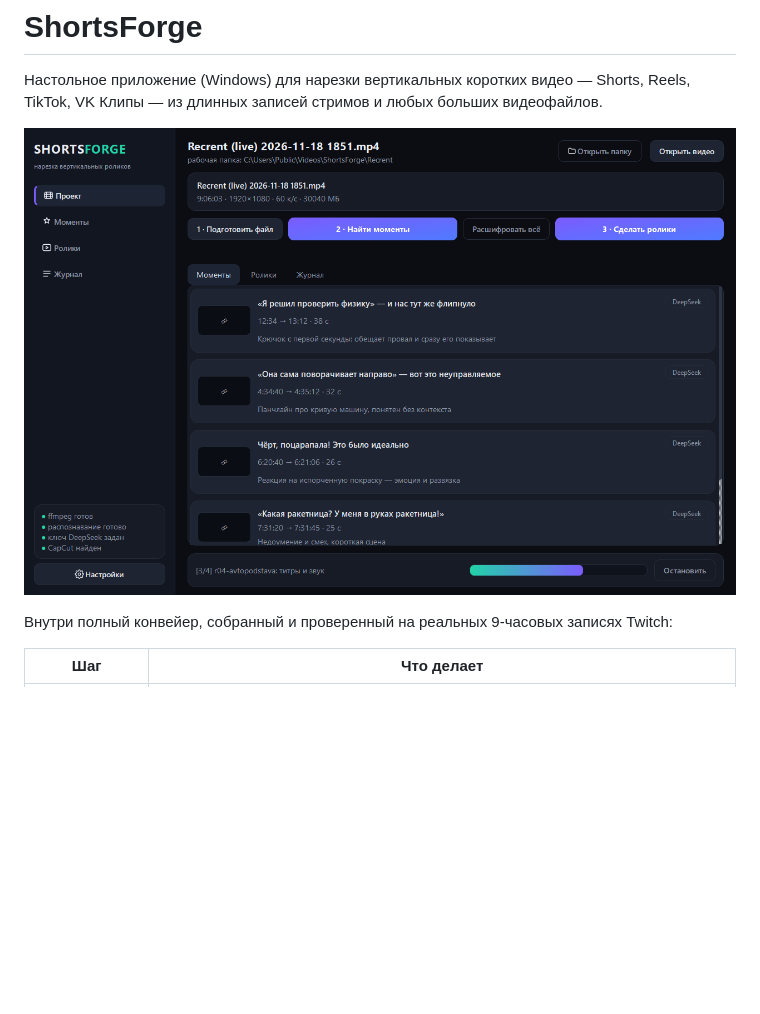
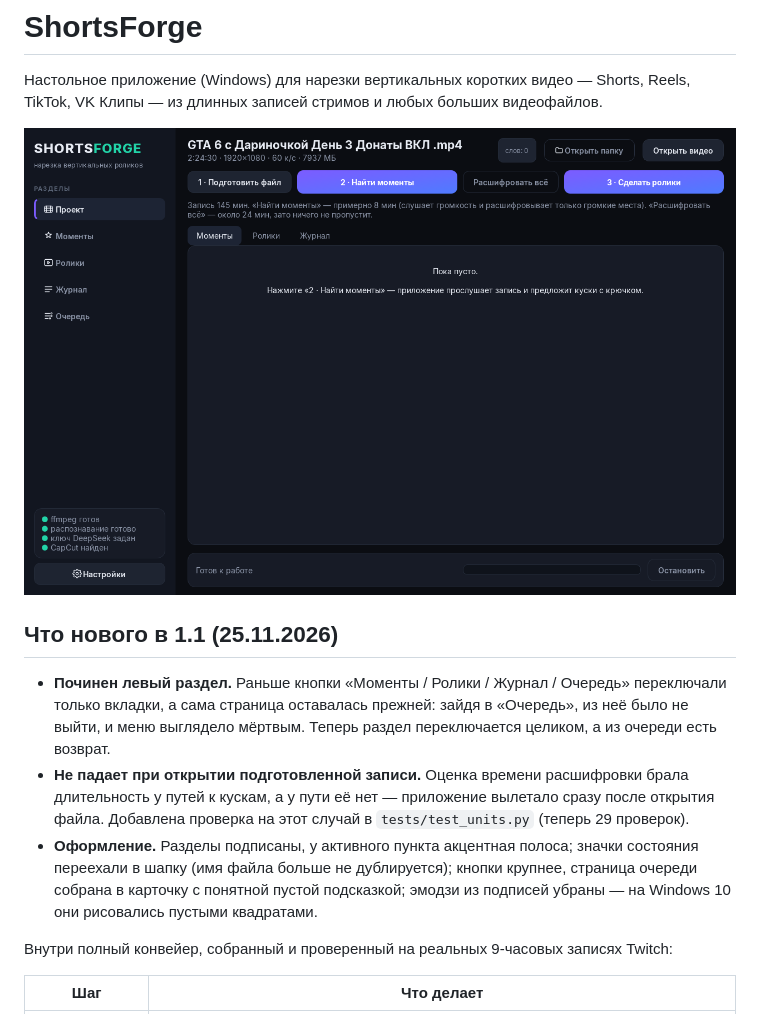
Before and after one commit to FermerRen2/shortsforge, a Markdown page: README.md, the part around the change. Drawn GitHub-style; pictures changed too: assets/screenshot-main.png; blank space fills up the shorter version.

Commit message:
1.1: починен левый раздел, не падает при открытии подготовленной записи, обновлено оформление

```diff
--- a/README.md
+++ b/README.md
@@ -4,6 +4,19 @@
 TikTok, VK Клипы — из длинных записей стримов и любых больших видеофайлов.
 
 ![Главное окно](assets/screenshot-main.png)
+
+## Что нового в 1.1 (25.11.2026)
+
+- **Починен левый раздел.** Раньше кнопки «Моменты / Ролики / Журнал / Очередь» переключали
+  только вкладки, а сама страница оставалась прежней: зайдя в «Очередь», из неё было не выйти,
+  и меню выглядело мёртвым. Теперь раздел переключается целиком, а из очереди есть возврат.
+- **Не падает при открытии подготовленной записи.** Оценка времени расшифровки брала длительность
+  у путей к кускам, а у пути её нет — приложение вылетало сразу после открытия файла. Добавлена
+  проверка на этот случай в `tests/test_units.py` (теперь 29 проверок).
+- **Оформление.** Разделы подписаны, у активного пункта акцентная полоса; значки состояния
+  переехали в шапку (имя файла больше не дублируется); кнопки крупнее, страница очереди собрана
+  в карточку с понятной пустой подсказкой; эмодзи из подписей убраны — на Windows 10 они
+  рисовались пустыми квадратами.
 
 Внутри полный конвейер, собранный и проверенный на реальных 9-часовых записях Twitch:
 
```
Also changed, not shown: assets/screenshot-queue.png, 7 other files.
